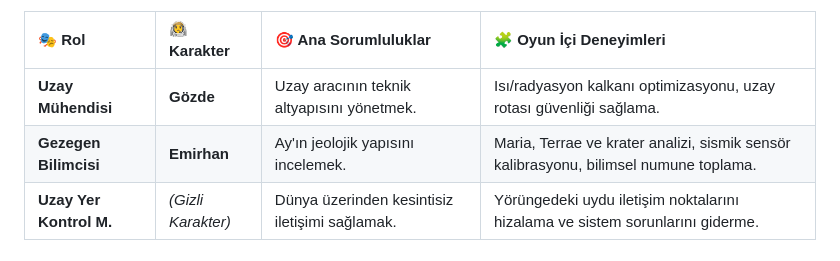
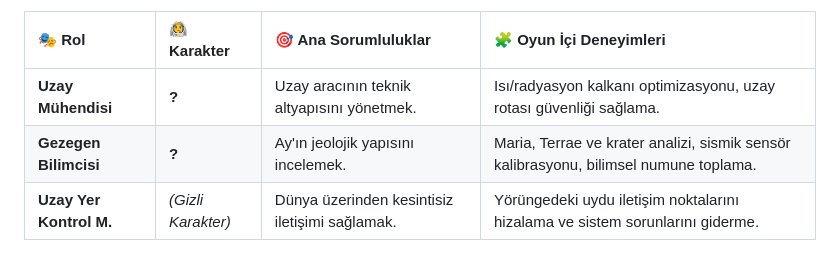
Before and after one commit to Anka-1623/astrocode, a Markdown page: README.md, the part around the change. GitHub-like rendering.

Commit message:
Update character names to placeholders in README

```diff
--- a/README.md
+++ b/README.md
@@ -20,8 +20,8 @@ Oyuncular görevde farklı uzmanlık alanlarına sahip karakterleri seçerek Ay'
 
 | 🎭 Rol | 🧑‍🚀 Karakter | 🎯 Ana Sorumluluklar | 🧩 Oyun İçi Deneyimleri |
 | :--- | :--- | :--- | :--- |
-| **Uzay Mühendisi** | **Gözde** | Uzay aracının teknik altyapısını yönetmek. | Isı/radyasyon kalkanı optimizasyonu, uzay rotası güvenliği sağlama. |
-| **Gezegen Bilimcisi** | **Emirhan** | Ay'ın jeolojik yapısını incelemek. | Maria, Terrae ve krater analizi, sismik sensör kalibrasyonu, bilimsel numune toplama. |
+| **Uzay Mühendisi** | **?** | Uzay aracının teknik altyapısını yönetmek. | Isı/radyasyon kalkanı optimizasyonu, uzay rotası güvenliği sağlama. |
+| **Gezegen Bilimcisi** | **?** | Ay'ın jeolojik yapısını incelemek. | Maria, Terrae ve krater analizi, sismik sensör kalibrasyonu, bilimsel numune toplama. |
 | **Uzay Yer Kontrol M.** | *(Gizli Karakter)* | Dünya üzerinden kesintisiz iletişimi sağlamak. | Yörüngedeki uydu iletişim noktalarını hizalama ve sistem sorunlarını giderme. |
 
 ### 🦠 Astro'ya Merhaba Deyin!
```
